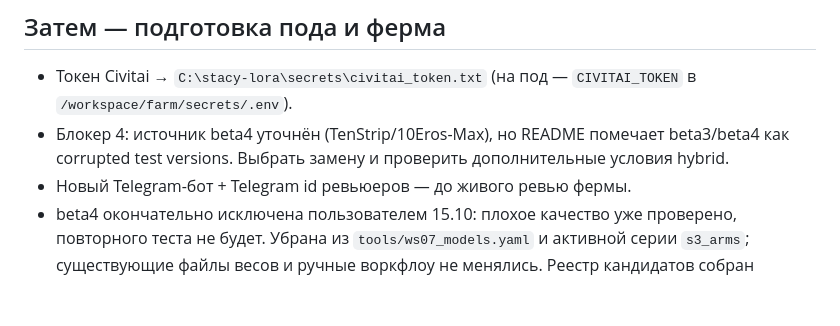
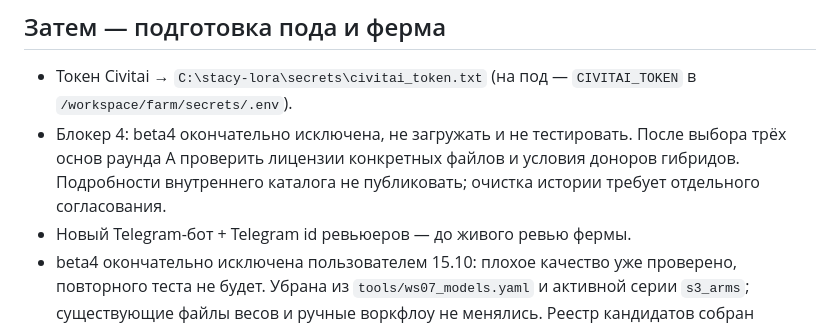
Before and after one commit to islomsalimov030-maker/ComfyUI-Farm, a Markdown page: docs/coord/NEXT.md, the part around the change. Rendered like a GitHub page; blank space fills up the shorter version.

```diff
--- a/docs/coord/NEXT.md
+++ b/docs/coord/NEXT.md
@@ -12,7 +12,7 @@
 
 ## Затем — подготовка пода и ферма
 - Токен Civitai → `C:\stacy-lora\secrets\civitai_token.txt` (на под — `CIVITAI_TOKEN` в `/workspace/farm/secrets/.env`).
-- Блокер 4: источник beta4 уточнён (TenStrip/10Eros-Max), но README помечает beta3/beta4 как corrupted test versions. Выбрать замену и проверить дополнительные условия hybrid.
+- Блокер 4: beta4 окончательно исключена, не загружать и не тестировать. После выбора трёх основ раунда A проверить лицензии конкретных файлов и условия доноров гибридов. Подробности внутреннего каталога не публиковать; очистка истории требует отдельного согласования.
 - Новый Telegram-бот + Telegram id ревьюеров — до живого ревью фермы.
 - beta4 окончательно исключена пользователем 15.10: плохое качество уже проверено, повторного теста не будет. Убрана из `tools/ws07_models.yaml` и активной серии `s3_arms`; существующие файлы весов и ручные воркфлоу не менялись. Реестр кандидатов собран (только чат). Раунд A — на поде: 4 позы × 3 основы × 2 сида = 24 кадра без LoRA. **Состав не утверждён**; ранее предложенный вариант 1 — рекомендация, не согласованный default. После выбора: добавить выбранные файлы в `tools/ws07_models.yaml` и отдельную серию раунда A. Кандидата(ов) по итогам выберет пользователь.
 - Оценка WS-07 на ПК → решения пользователя → `profiles/sfw_base.yaml` → интеграционные тесты WS-10.
```
Also changed, not shown: docs/RESEARCH.md (+0 -6 lines), docs/STATUS.md (+3 -3 lines).
